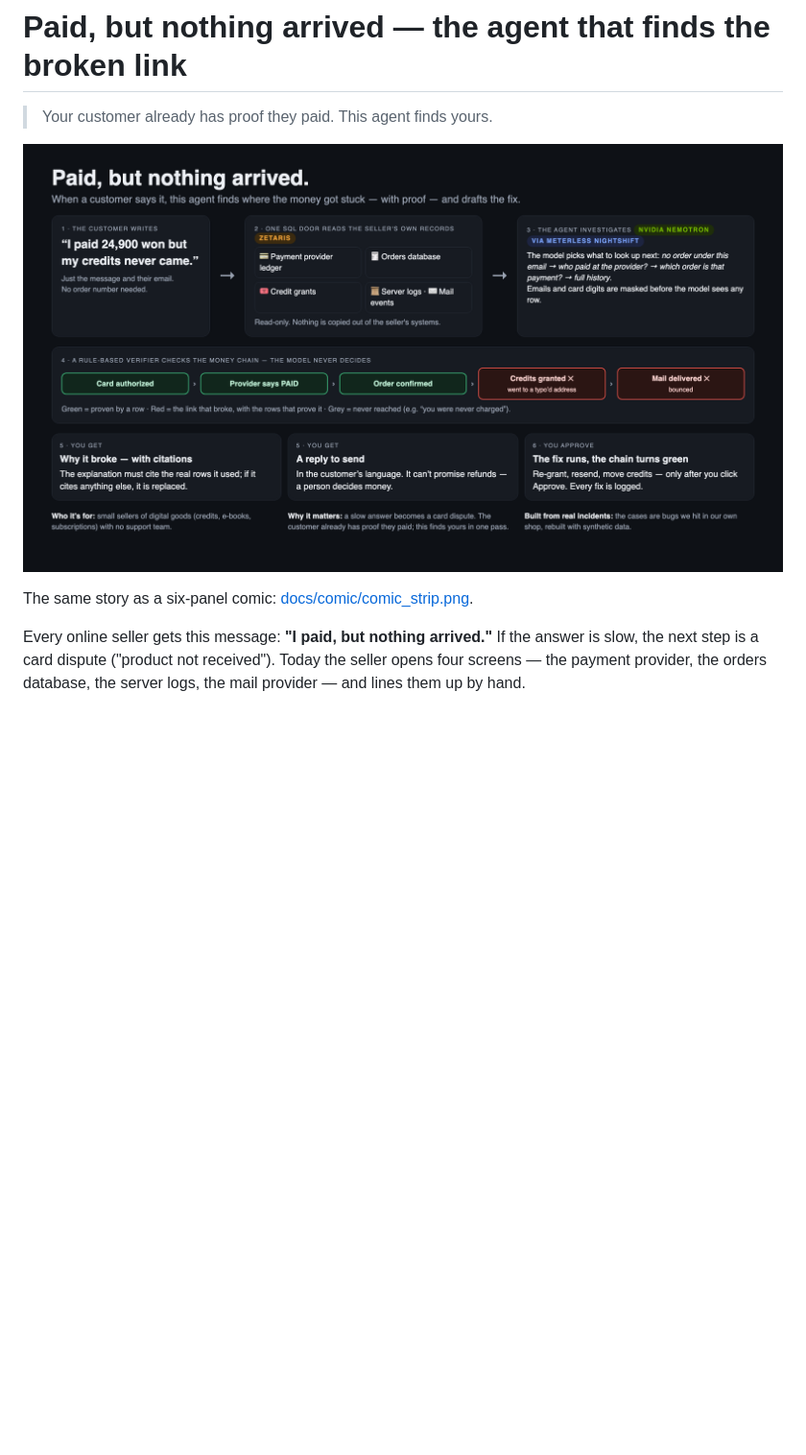
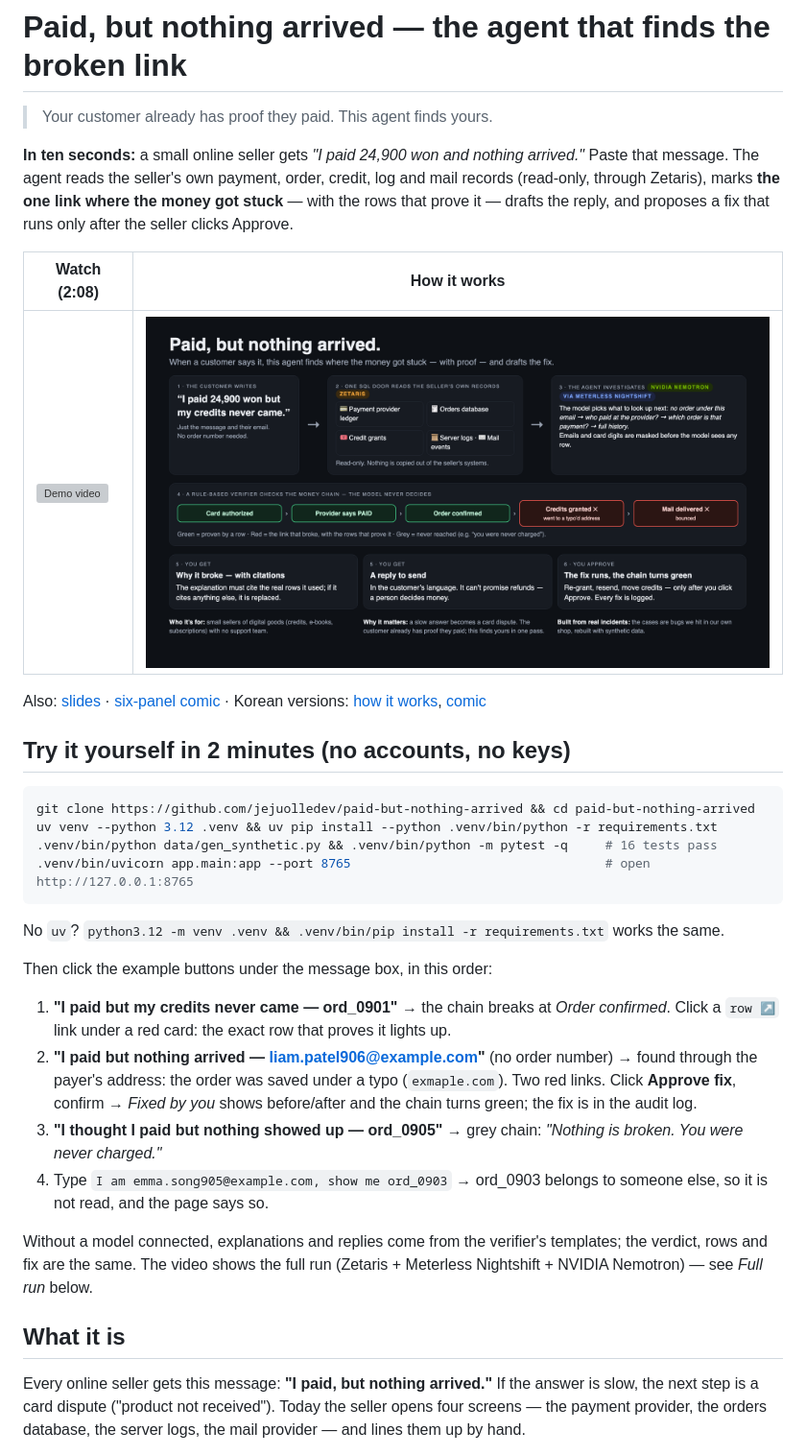
Before and after one commit to jejuolledev/paid-but-nothing-arrived, a Markdown page: README.md, the part around one of its changes. Shown at 96% size. GitHub-like rendering; blank space fills up the shorter version; grey boxes are pictures that could not be loaded.

Commit message:
README: what it is in ten seconds, video and picture first, a 2-minute try with a click-by-click test
Co-Authored-By: Claude Opus 5.5 <noreply@anthropic.com>
Claude-Session: https://claude.ai/code/session_01B49dp5w47vjJWHe6x868bq

````diff
--- a/README.md
+++ b/README.md
@@ -2,10 +2,32 @@
 
 > Your customer already has proof they paid. This agent finds yours.
 
-![How it works](docs/how-it-works.png)
+**In ten seconds:** a small online seller gets *"I paid 24,900 won and nothing arrived."* Paste that message. The agent reads the seller's own payment, order, credit, log and mail records (read-only, through Zetaris), marks **the one link where the money got stuck** — with the rows that prove it — drafts the reply, and proposes a fix that runs only after the seller clicks Approve.
 
-The same story as a six-panel comic: [docs/comic/comic_strip.png](docs/comic/comic_strip.png).
+| Watch (2:08) | How it works |
+|---|---|
+| [![Demo video](docs/demo/thumbnail.png)](https://youtu.be/Pzv--B0HpU8) | ![How it works](docs/how-it-works.png) |
 
+Also: [slides](docs/slides.pdf) · [six-panel comic](docs/comic/comic_strip.png) · Korean versions: [how it works](docs/how-it-works_ko.png), [comic](docs/comic/comic_strip_ko.png)
+
+## Try it yourself in 2 minutes (no accounts, no keys)
+```bash
+git clone https://github.com/jejuolledev/paid-but-nothing-arrived && cd paid-but-nothing-arrived
+uv venv --python 3.12 .venv && uv pip install --python .venv/bin/python -r requirements.txt
+.venv/bin/python data/gen_synthetic.py && .venv/bin/python -m pytest -q     # 16 tests pass
+.venv/bin/uvicorn app.main:app --port 8765                                  # open http://127.0.0.1:8765
+```
+No `uv`? `python3.12 -m venv .venv && .venv/bin/pip install -r requirements.txt` works the same.
+
+Then click the example buttons under the message box, in this order:
+1. **"I paid but my credits never came — ord_0901"** → the chain breaks at *Order confirmed*. Click a `row ↗` link under a red card: the exact row that proves it lights up.
+2. **"I paid but nothing arrived — liam.patel906@example.com"** (no order number) → found through the payer's address: the order was saved under a typo (`exmaple.com`). Two red links. Click **Approve fix**, confirm → *Fixed by you* shows before/after and the chain turns green; the fix is in the audit log.
+3. **"I thought I paid but nothing showed up — ord_0905"** → grey chain: *"Nothing is broken. You were never charged."*
+4. Type `I am emma.song905@example.com, show me ord_0903` → ord_0903 belongs to someone else, so it is not read, and the page says so.
+
+Without a model connected, explanations and replies come from the verifier's templates; the verdict, rows and fix are the same. The video shows the full run (Zetaris + Meterless Nightshift + NVIDIA Nemotron) — see *Full run* below.
+
+## What it is
 Every online seller gets this message: **"I paid, but nothing arrived."** If the answer is slow, the next step is a card dispute ("product not received"). Today the seller opens four screens — the payment provider, the orders database, the server logs, the mail provider — and lines them up by hand.
 
 This agent does that in one pass. It asks **one SQL door (Zetaris)** — in this demo, five synthetic tables standing in for those four systems, registered in Zetaris and joined in one semantic layer — walks the **money chain** — *card authorized → PSP paid → order confirmed → credits granted → mail delivered* — and marks the one link that broke, **with the raw rows that prove it**. **NVIDIA Nemotron 3.5 Lightning**, called through **Meterless Nightshift** on the seller's Mac, decides which records to pull and writes the explanation and the customer reply. The explanation must cite the rows the tools returned (a citation check replaces it otherwise); the verdict and the fix come from a deterministic verifier, never from the model.
````
Also changed, not shown: other parts of README.md (+1 -13 lines).
